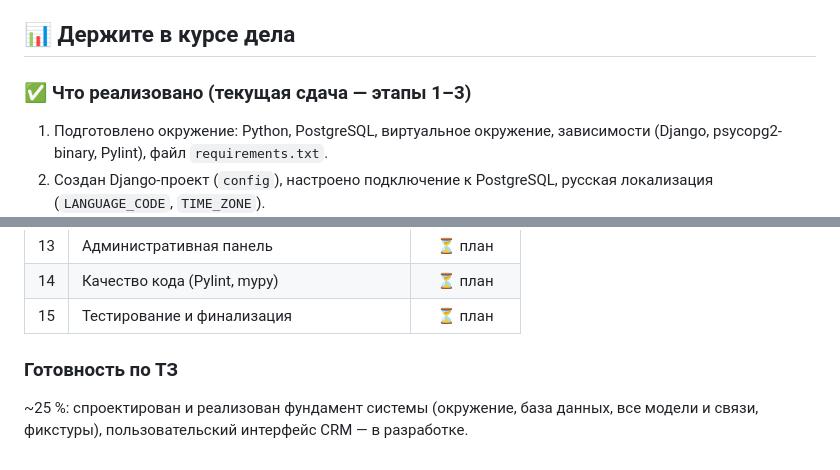
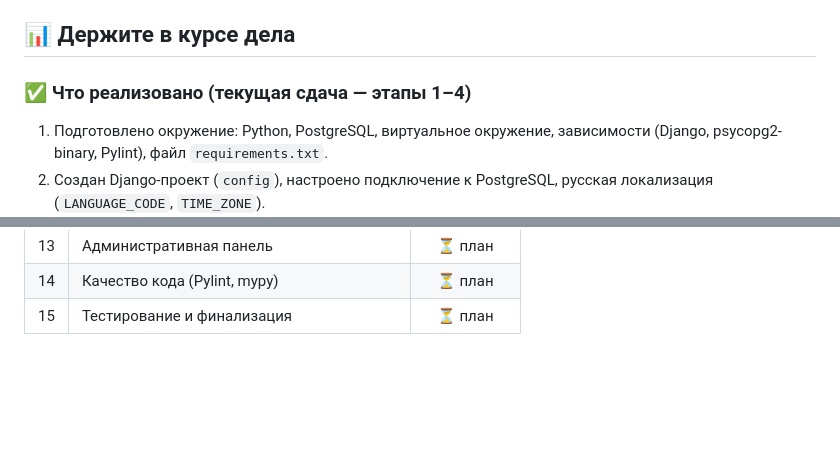
Before and after one commit to VladislavPetrusenko/CRM_system, a Markdown page: README.md, 2 parts joined by grey strips. Drawn GitHub-style; blank space fills up the shorter version.

Commit message:
Спроектированы и реализованы модели со связями

```diff
--- a/README.md
+++ b/README.md
@@ -212,7 +212,7 @@ python manage.py dumpdata services.Service campaigns.Campaign \
 
 ## 📊 Держите в курсе дела
 
-### ✅ Что реализовано (текущая сдача — этапы 1–3)
+### ✅ Что реализовано (текущая сдача — этапы 1–4)
 
 1. Подготовлено окружение: Python, PostgreSQL, виртуальное окружение,
    зависимости (Django, psycopg2-binary, Pylint), файл `requirements.txt`.
@@ -269,8 +269,3 @@ python manage.py dumpdata services.Service campaigns.Campaign \
 | 13 | Административная панель | ⏳ план |
 | 14 | Качество кода (Pylint, mypy) | ⏳ план |
 | 15 | Тестирование и финализация | ⏳ план |
-
-### Готовность по ТЗ
-
-~25 %: спроектирован и реализован фундамент системы (окружение, база данных,
-все модели и связи, фикстуры), пользовательский интерфейс CRM — в разработке.
```
